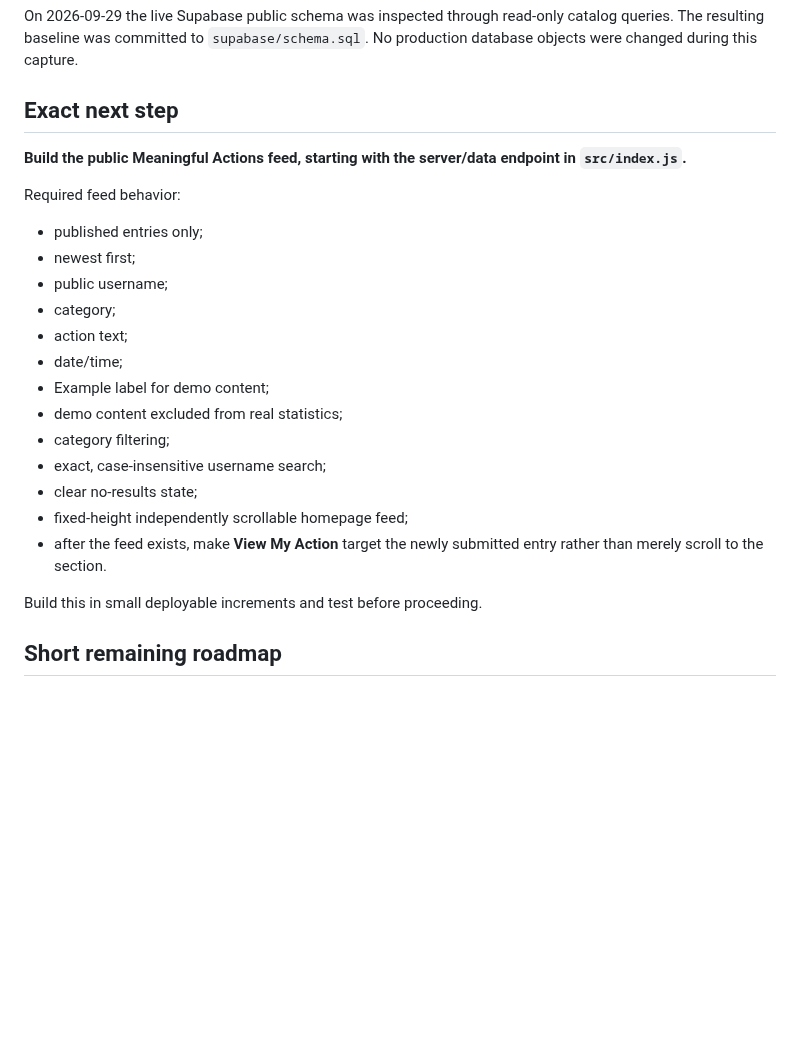
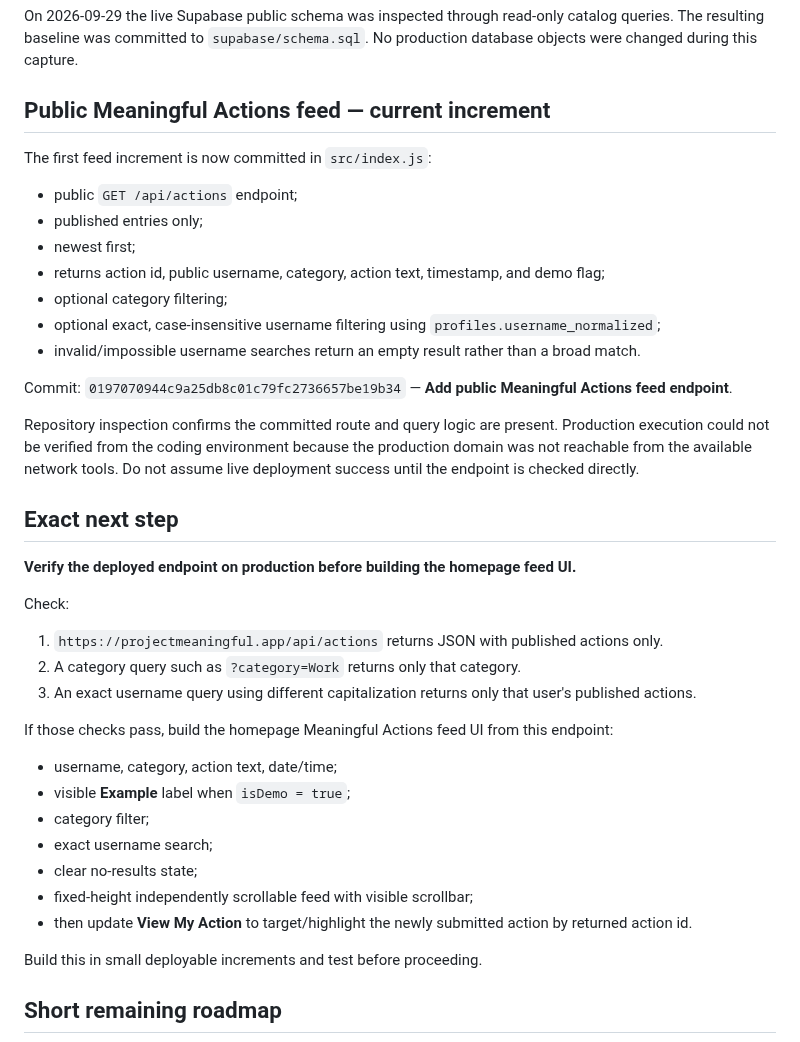
Before and after one commit to SRYProjects/Project-Experiment, a Markdown page: PROJECT_STATE.md, the part around the change. Rendered like a GitHub page; blank space fills up the shorter version.

Commit message:
Record public actions endpoint checkpoint

```diff
--- a/PROJECT_STATE.md
+++ b/PROJECT_STATE.md
@@ -146,23 +146,36 @@ Production deployment is live at **projectmeaningful.app**. The latest code chan
 ## Database handoff checkpoint
 On 2026-09-29 the live Supabase public schema was inspected through read-only catalog queries. The resulting baseline was committed to `supabase/schema.sql`. No production database objects were changed during this capture.
 
-## Exact next step
-**Build the public Meaningful Actions feed, starting with the server/data endpoint in `src/index.js`.**
-
-Required feed behavior:
+## Public Meaningful Actions feed — current increment
+The first feed increment is now committed in `src/index.js`:
+- public `GET /api/actions` endpoint;
 - published entries only;
 - newest first;
-- public username;
-- category;
-- action text;
-- date/time;
-- Example label for demo content;
-- demo content excluded from real statistics;
-- category filtering;
-- exact, case-insensitive username search;
+- returns action id, public username, category, action text, timestamp, and demo flag;
+- optional category filtering;
+- optional exact, case-insensitive username filtering using `profiles.username_normalized`;
+- invalid/impossible username searches return an empty result rather than a broad match.
+
+Commit: `0197070944c9a25db8c01c79fc2736657be19b34` — **Add public Meaningful Actions feed endpoint**.
+
+Repository inspection confirms the committed route and query logic are present. Production execution could not be verified from the coding environment because the production domain was not reachable from the available network tools. Do not assume live deployment success until the endpoint is checked directly.
+
+## Exact next step
+**Verify the deployed endpoint on production before building the homepage feed UI.**
+
+Check:
+1. `https://projectmeaningful.app/api/actions` returns JSON with published actions only.
+2. A category query such as `?category=Work` returns only that category.
+3. An exact username query using different capitalization returns only that user's published actions.
+
+If those checks pass, build the homepage Meaningful Actions feed UI from this endpoint:
+- username, category, action text, date/time;
+- visible **Example** label when `isDemo = true`;
+- category filter;
+- exact username search;
 - clear no-results state;
-- fixed-height independently scrollable homepage feed;
-- after the feed exists, make **View My Action** target the newly submitted entry rather than merely scroll to the section.
+- fixed-height independently scrollable feed with visible scrollbar;
+- then update **View My Action** to target/highlight the newly submitted action by returned action id.
 
 Build this in small deployable increments and test before proceeding.
 
```
